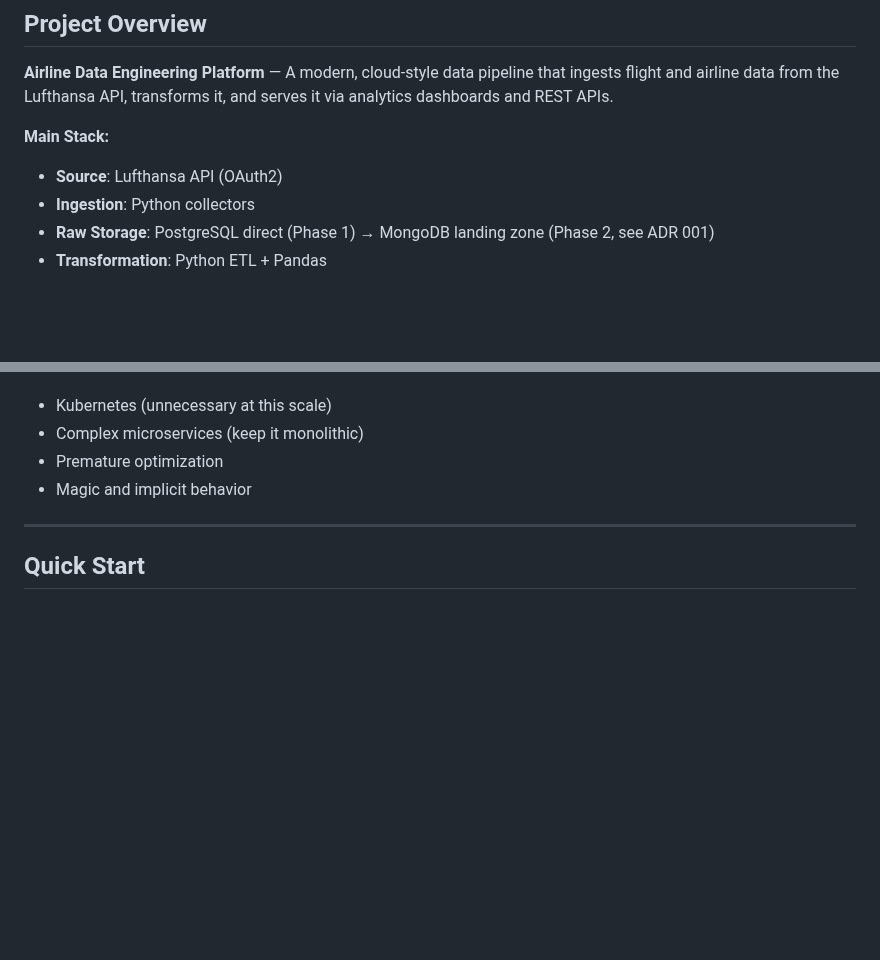
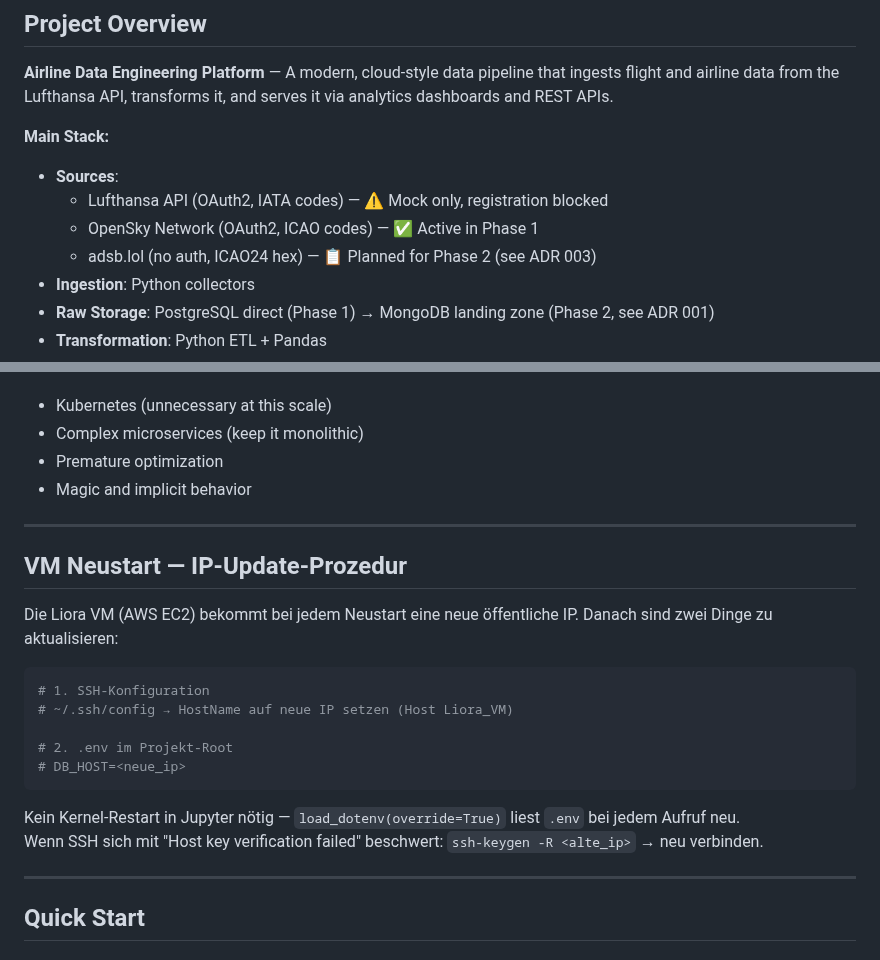
Before and after one commit to MatthiasSails/airline-data-platform, a Markdown page: CLAUDE.md, 2 parts joined by grey strips. GitHub-like rendering; blank space fills up the shorter version.

````diff
--- a/CLAUDE.md
+++ b/CLAUDE.md
@@ -11,7 +11,10 @@ Project-level instructions for Claude Code when working in this repository.
 **Airline Data Engineering Platform** — A modern, cloud-style data pipeline that ingests flight and airline data from the Lufthansa API, transforms it, and serves it via analytics dashboards and REST APIs.
 
 **Main Stack:**
-- **Source**: Lufthansa API (OAuth2)
+- **Sources**:
+  - Lufthansa API (OAuth2, IATA codes) — ⚠️ Mock only, registration blocked
+  - OpenSky Network (OAuth2, ICAO codes) — ✅ Active in Phase 1
+  - adsb.lol (no auth, ICAO24 hex) — 📋 Planned for Phase 2 (see ADR 003)
 - **Ingestion**: Python collectors
 - **Raw Storage**: PostgreSQL direct (Phase 1) → MongoDB landing zone (Phase 2, see ADR 001)
 - **Transformation**: Python ETL + Pandas
@@ -125,6 +139,23 @@ PostgreSQL = curated warehouse (schema-on-write). MongoDB as landing zone deferr
 
 ---
 
+## VM Neustart — IP-Update-Prozedur
+
+Die Liora VM (AWS EC2) bekommt bei jedem Neustart eine neue öffentliche IP. Danach sind zwei Dinge zu aktualisieren:
+
+```bash
+# 1. SSH-Konfiguration
+# ~/.ssh/config → HostName auf neue IP setzen (Host Liora_VM)
+
+# 2. .env im Projekt-Root
+# DB_HOST=<neue_ip>
+```
+
+Kein Kernel-Restart in Jupyter nötig — `load_dotenv(override=True)` liest `.env` bei jedem Aufruf neu.
+Wenn SSH sich mit "Host key verification failed" beschwert: `ssh-keygen -R <alte_ip>` → neu verbinden.
+
+---
+
 ## Quick Start
 
 ### Setup
````
Also changed, not shown: other parts of CLAUDE.md (+28 -12 lines).
